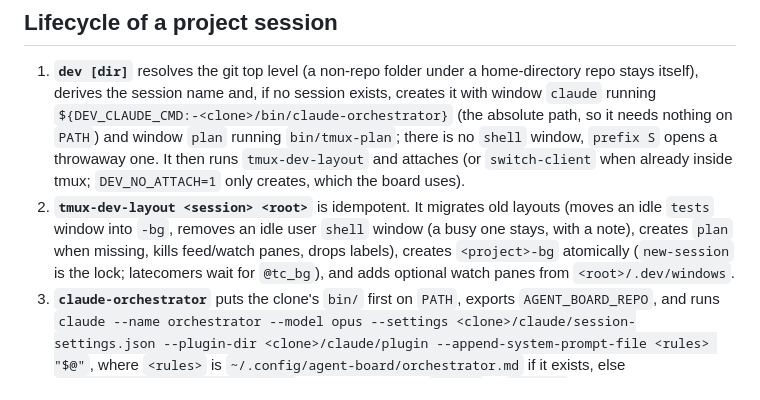
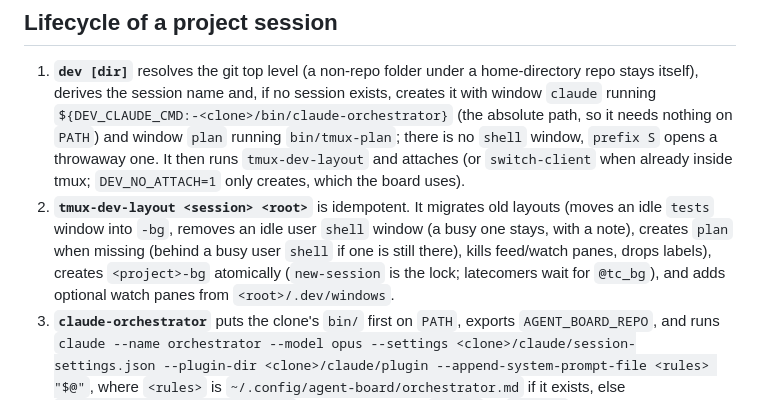
Before and after one commit to cisco-trkkn/agent-board, a Markdown page: docs/ARCHITECTURE.md, the part around the change. Drawn GitHub-style.

Commit message:
docs(rules): plan window sits behind a busy user shell
Co-Authored-By: Claude Sonnet 5.5 <noreply@anthropic.com>

```diff
--- a/docs/ARCHITECTURE.md
+++ b/docs/ARCHITECTURE.md
@@ -65,7 +65,7 @@ flowchart LR
 ## Lifecycle of a project session
 
 1. **`dev [dir]`** resolves the git top level (a non-repo folder under a home-directory repo stays itself), derives the session name and, if no session exists, creates it with window `claude` running `${DEV_CLAUDE_CMD:-<clone>/bin/claude-orchestrator}` (the absolute path, so it needs nothing on `PATH`) and window `plan` running `bin/tmux-plan`; there is no `shell` window, `prefix S` opens a throwaway one. It then runs `tmux-dev-layout` and attaches (or `switch-client` when already inside tmux; `DEV_NO_ATTACH=1` only creates, which the board uses).
-2. **`tmux-dev-layout <session> <root>`** is idempotent. It migrates old layouts (moves an idle `tests` window into `-bg`, removes an idle user `shell` window (a busy one stays, with a note), creates `plan` when missing, kills feed/watch panes, drops labels), creates `<project>-bg` atomically (`new-session` is the lock; latecomers wait for `@tc_bg`), and adds optional watch panes from `<root>/.dev/windows`.
+2. **`tmux-dev-layout <session> <root>`** is idempotent. It migrates old layouts (moves an idle `tests` window into `-bg`, removes an idle user `shell` window (a busy one stays, with a note), creates `plan` when missing (behind a busy user `shell` if one is still there), kills feed/watch panes, drops labels), creates `<project>-bg` atomically (`new-session` is the lock; latecomers wait for `@tc_bg`), and adds optional watch panes from `<root>/.dev/windows`.
 3. **`claude-orchestrator`** puts the clone's `bin/` first on `PATH`, exports `AGENT_BOARD_REPO`, and runs `claude --name orchestrator --model opus --settings <clone>/claude/session-settings.json --plugin-dir <clone>/claude/plugin --append-system-prompt-file <rules> "$@"`, where `<rules>` is `~/.config/agent-board/orchestrator.md` if it exists, else `<clone>/claude/orchestrator.md`. Passing your own `--name` or `--model` overrides the defaults. Inside tmux it also records `AGENT_BOARD_REPO` and `PATH` on the tmux session with `set-environment`, so windows and teammates started from the session find the clone's commands. Side effect: every window opened in that session afterwards has the clone's `bin/` first on its `PATH`.
 4. The lead splits work into teammates or workers (see below). The user watches in tmux or on the board.
 5. **Closing** the session (board "Close project", or `tmux kill-session`) fires the `session-closed` hook. `tmux-session-closed` checks that no session or grouped view of that name is left, then deletes that project's state files. It never touches the ideas files, and it never runs for `_web-*` or `*-bg` names.
```
